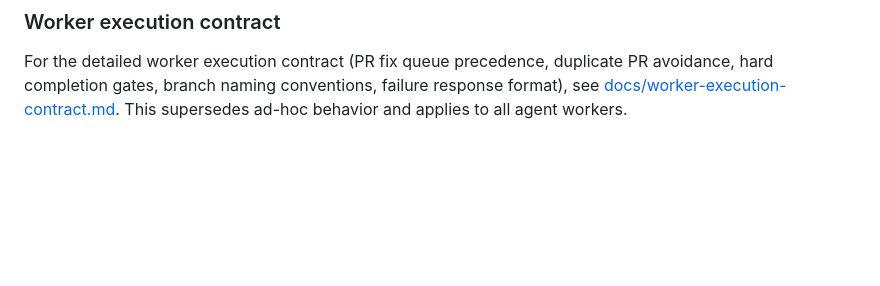
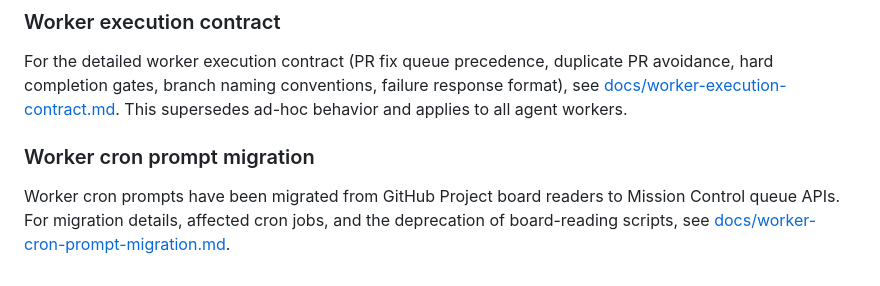
Before and after one commit to misospace/dispatch, a Markdown page: AGENTS.md, the part around the change. Rendered like a GitHub page; blank space fills up the shorter version.

```diff
--- a/AGENTS.md
+++ b/AGENTS.md
@@ -204,3 +204,7 @@ At the **end** of each heartbeat:
 ### Worker execution contract
 
 For the detailed worker execution contract (PR fix queue precedence, duplicate PR avoidance, hard completion gates, branch naming conventions, failure response format), see [docs/worker-execution-contract.md](./docs/worker-execution-contract.md). This supersedes ad-hoc behavior and applies to all agent workers.
+
+### Worker cron prompt migration
+
+Worker cron prompts have been migrated from GitHub Project board readers to Mission Control queue APIs. For migration details, affected cron jobs, and the deprecation of board-reading scripts, see [docs/worker-cron-prompt-migration.md](./docs/worker-cron-prompt-migration.md).
```
Also changed, not shown: docs/worker-cron-prompt-migration.md (added, +117 -0 lines).
